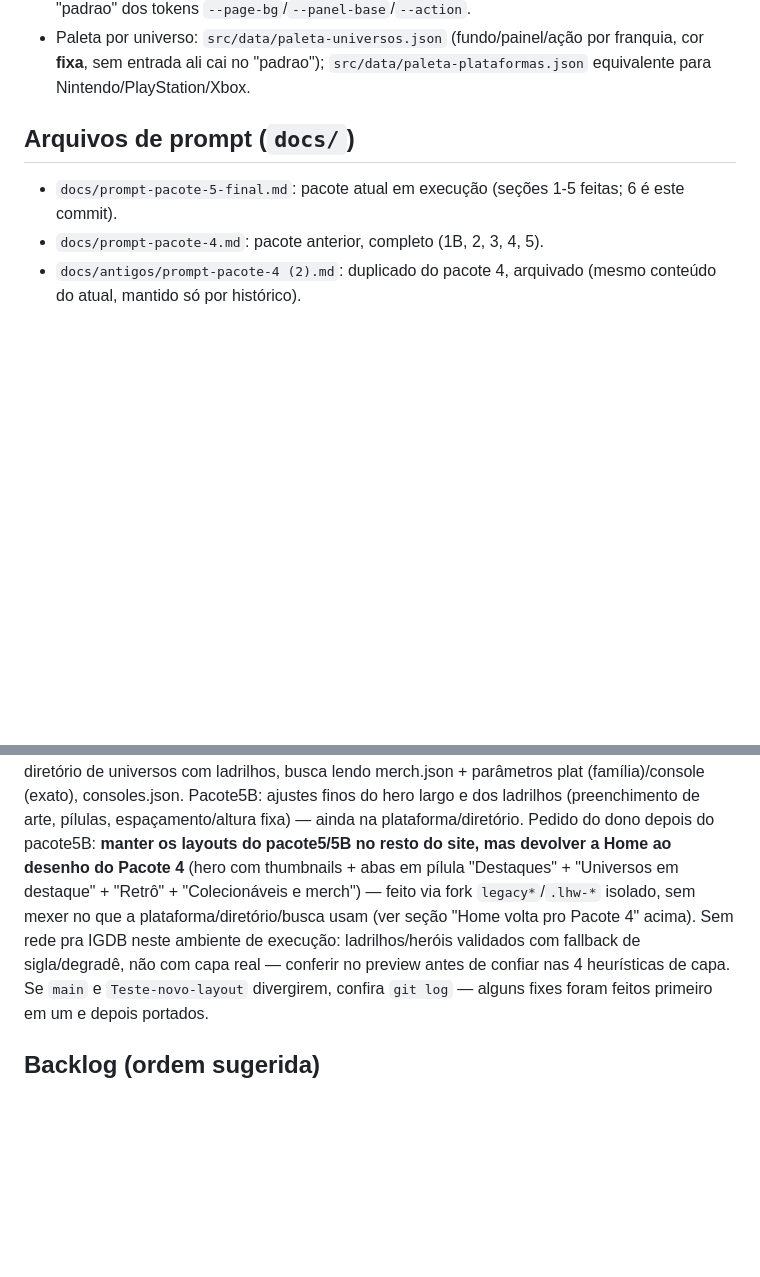
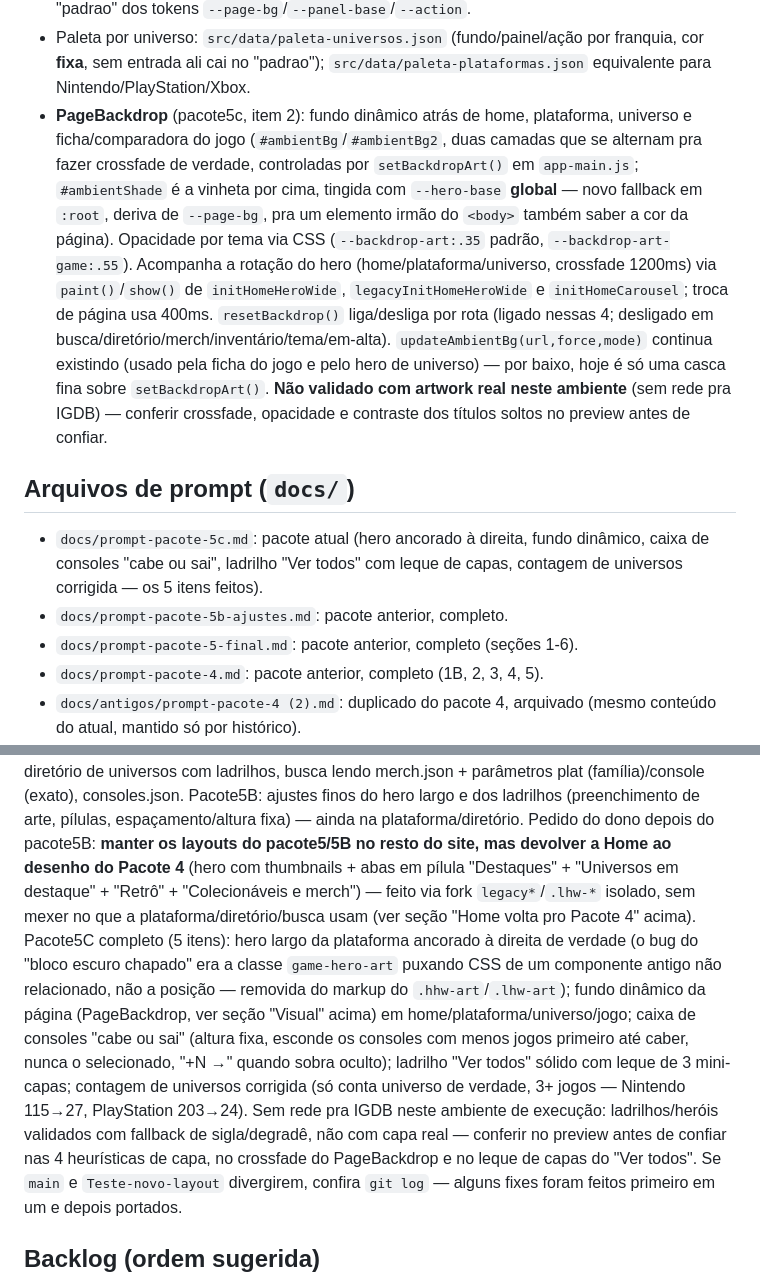
Before and after one commit to thiagofariand/invent-rio-gamer, a Markdown page: CLAUDE.md, 2 parts joined by grey strips. GitHub-like rendering; blank space fills up the shorter version.

Commit message:
docs: atualiza CLAUDE.md com as decisoes do pacote5c
Co-Authored-By: Claude Sonnet 5 <noreply@anthropic.com>
Claude-Session: https://claude.ai/code/session_017LFqJNEsANFfR2zbUmwNo9

```diff
--- a/CLAUDE.md
+++ b/CLAUDE.md
@@ -154,9 +154,23 @@ dono, pacote5b final — ver nota abaixo)
   paleta própria, cai no bloco "padrao" dos tokens `--page-bg`/`--panel-base`/`--action`.
 - Paleta por universo: `src/data/paleta-universos.json` (fundo/painel/ação por franquia, cor **fixa**, sem entrada ali
   cai no "padrao"); `src/data/paleta-plataformas.json` equivalente para Nintendo/PlayStation/Xbox.
+- **PageBackdrop** (pacote5c, item 2): fundo dinâmico atrás de home, plataforma, universo e ficha/comparadora do jogo
+  (`#ambientBg`/`#ambientBg2`, duas camadas que se alternam pra fazer crossfade de verdade, controladas por
+  `setBackdropArt()` em `app-main.js`; `#ambientShade` é a vinheta por cima, tingida com `--hero-base` **global**
+  — novo fallback em `:root`, deriva de `--page-bg`, pra um elemento irmão do `<body>` também saber a cor da
+  página). Opacidade por tema via CSS (`--backdrop-art:.35` padrão, `--backdrop-art-game:.55`). Acompanha a
+  rotação do hero (home/plataforma/universo, crossfade 1200ms) via `paint()`/`show()` de `initHomeHeroWide`,
+  `legacyInitHomeHeroWide` e `initHomeCarousel`; troca de página usa 400ms. `resetBackdrop()` liga/desliga por
+  rota (ligado nessas 4; desligado em busca/diretório/merch/inventário/tema/em-alta). `updateAmbientBg(url,force,mode)`
+  continua existindo (usado pela ficha do jogo e pelo hero de universo) — por baixo, hoje é só uma casca fina
+  sobre `setBackdropArt()`. **Não validado com artwork real neste ambiente** (sem rede pra IGDB) — conferir
+  crossfade, opacidade e contraste dos títulos soltos no preview antes de confiar.
 
 ## Arquivos de prompt (`docs/`)
-- `docs/prompt-pacote-5-final.md`: pacote atual em execução (seções 1-5 feitas; 6 é este commit).
+- `docs/prompt-pacote-5c.md`: pacote atual (hero ancorado à direita, fundo dinâmico, caixa de consoles "cabe ou
+  sai", ladrilho "Ver todos" com leque de capas, contagem de universos corrigida — os 5 itens feitos).
+- `docs/prompt-pacote-5b-ajustes.md`: pacote anterior, completo.
+- `docs/prompt-pacote-5-final.md`: pacote anterior, completo (seções 1-6).
 - `docs/prompt-pacote-4.md`: pacote anterior, completo (1B, 2, 3, 4, 5).
 - `docs/antigos/prompt-pacote-4 (2).md`: duplicado do pacote 4, arquivado (mesmo conteúdo do atual, mantido só por histórico).
 - `docs/franquias-sem-universo.md`: lista de franquias de 1–2 jogos (não viram universo ainda).
@@ -173,8 +187,15 @@ dos ladrilhos (preenchimento de arte, pílulas, espaçamento/altura fixa) — ai
 depois do pacote5B: **manter os layouts do pacote5/5B no resto do site, mas devolver a Home ao desenho do Pacote 4**
 (hero com thumbnails + abas em pílula "Destaques" + "Universos em destaque" + "Retrô" + "Colecionáveis e merch") — feito
 via fork `legacy*`/`.lhw-*` isolado, sem mexer no que a plataforma/diretório/busca usam (ver seção "Home volta pro
-Pacote 4" acima). Sem rede pra IGDB neste ambiente de execução: ladrilhos/heróis validados com fallback de
-sigla/degradê, não com capa real — conferir no preview antes de confiar nas 4 heurísticas de capa.
+Pacote 4" acima). Pacote5C completo (5 itens): hero largo da plataforma ancorado à direita de verdade (o bug do
+"bloco escuro chapado" era a classe `game-hero-art` puxando CSS de um componente antigo não relacionado, não a
+posição — removida do markup do `.hhw-art`/`.lhw-art`); fundo dinâmico da página (PageBackdrop, ver seção
+"Visual" acima) em home/plataforma/universo/jogo; caixa de consoles "cabe ou sai" (altura fixa, esconde os
+consoles com menos jogos primeiro até caber, nunca o selecionado, "+N →" quando sobra oculto); ladrilho "Ver
+todos" sólido com leque de 3 mini-capas; contagem de universos corrigida (só conta universo de verdade, 3+
+jogos — Nintendo 115→27, PlayStation 203→24). Sem rede pra IGDB neste ambiente de execução: ladrilhos/heróis
+validados com fallback de sigla/degradê, não com capa real — conferir no preview antes de confiar nas 4
+heurísticas de capa, no crossfade do PageBackdrop e no leque de capas do "Ver todos".
 Se `main` e `Teste-novo-layout` divergirem, confira `git log` — alguns fixes foram feitos primeiro em um e depois portados.
 
 ## Backlog (ordem sugerida)
```
